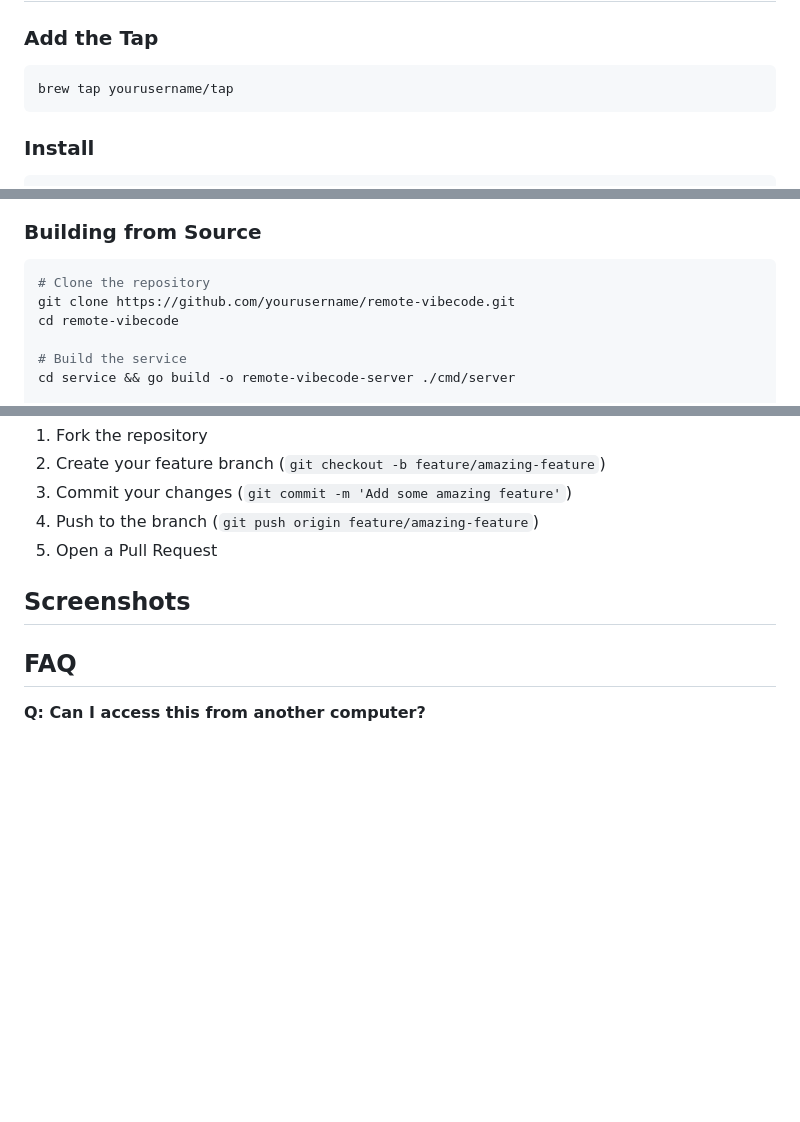
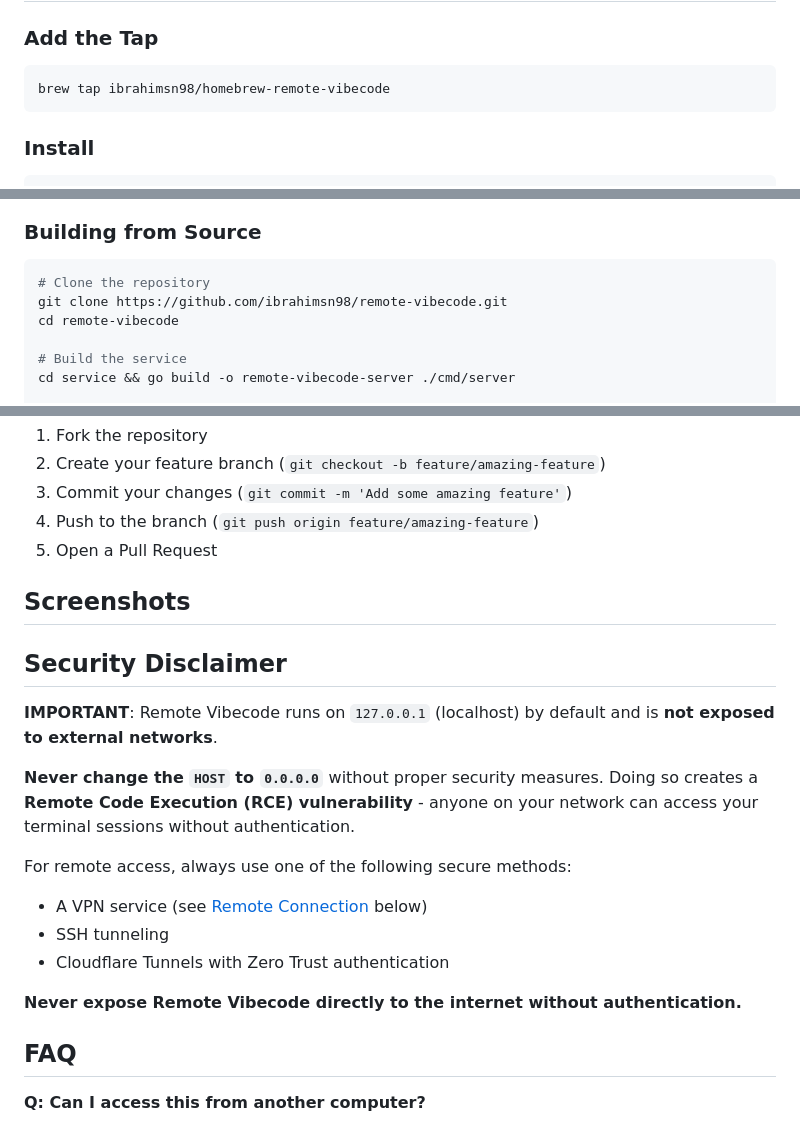
Before and after one commit to ibrahimsn98/remote-vibecode, a Markdown page: README.md, 3 parts joined by grey strips. Rendered like a GitHub page; blank space fills up the shorter version.

````diff
--- a/README.md
+++ b/README.md
@@ -58,7 +58,7 @@ Browser (xterm.js) <---> WebSocket (gotty protocol) <---> tmux session
 ### Add the Tap
 
 ```bash
-brew tap yourusername/tap
+brew tap ibrahimsn98/homebrew-remote-vibecode
 ```
 
 ### Install
@@ -263,7 +313,7 @@ sudo brew services restart remote-vibecode
 
 ```bash
 # Clone the repository
-git clone https://github.com/yourusername/remote-vibecode.git
+git clone https://github.com/ibrahimsn98/remote-vibecode.git
 cd remote-vibecode
 
 # Build the service
@@ -310,6 +360,21 @@ Contributions are welcome! Please feel free to submit a Pull Request.
 
 <!-- TODO: Add demo GIF or screenshots here -->
 
+## Security Disclaimer
+
+**IMPORTANT**: Remote Vibecode runs on `127.0.0.1` (localhost) by default and is **not exposed to external networks**.
+
+**Never change the `HOST` to `0.0.0.0`** without proper security measures. Doing so creates a **Remote Code Execution (RCE) vulnerability** - anyone on your network can access your terminal sessions without authentication.
+
+For remote access, always use one of the following secure methods:
+- A VPN service (see [Remote Connection](#remote-connection) below)
+- SSH tunneling
+- Cloudflare Tunnels with Zero Trust authentication
+
+**Never expose Remote Vibecode directly to the internet without authentication.**
+
+
+
 ## FAQ
 
 **Q: Can I access this from another computer?**
````
Also changed, not shown: other parts of README.md (+50 -0 lines).
